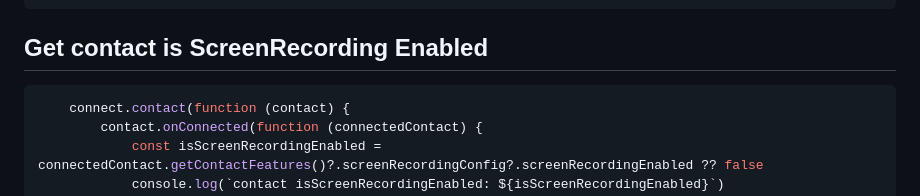
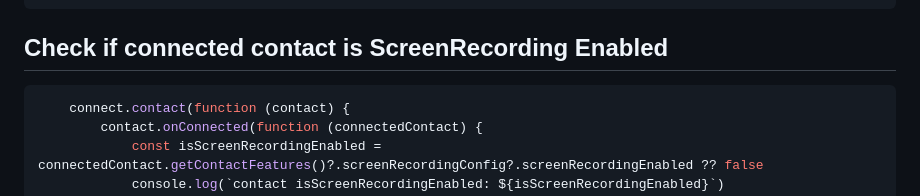
Before and after one commit to amazon-connect/amazon-connect-streams, a Markdown page: cheat-sheet.md, the part around the change. Rendered like a GitHub page.

Commit message:
renaming

````diff
--- a/cheat-sheet.md
+++ b/cheat-sheet.md
@@ -349,7 +349,7 @@
   	}
 ```
 
-## Get contact is ScreenRecording Enabled
+## Check if connected contact is ScreenRecording Enabled
 ```js
     connect.contact(function (contact) {
         contact.onConnected(function (connectedContact) {
````
